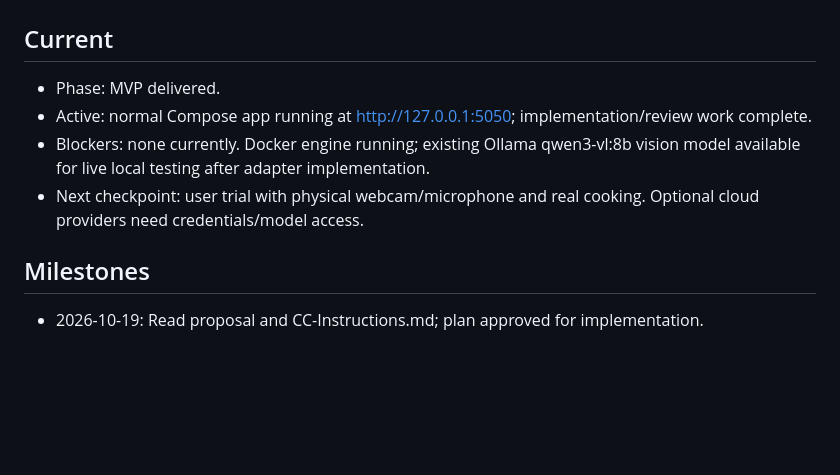
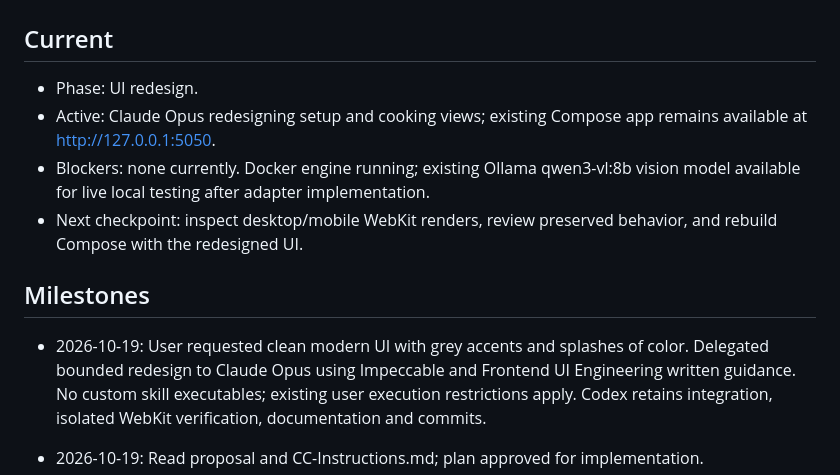
Before and after one commit to rachit-j/sous, a Markdown page: STATUS.md, the part around the change. Drawn GitHub-style; blank space fills up the shorter version.

```diff
--- a/STATUS.md
+++ b/STATUS.md
@@ -2,12 +2,14 @@
 
 ## Current
 
-- Phase: MVP delivered.
-- Active: normal Compose app running at http://127.0.0.1:5050; implementation/review work complete.
+- Phase: UI redesign.
+- Active: Claude Opus redesigning setup and cooking views; existing Compose app remains available at http://127.0.0.1:5050.
 - Blockers: none currently. Docker engine running; existing Ollama qwen3-vl:8b vision model available for live local testing after adapter implementation.
-- Next checkpoint: user trial with physical webcam/microphone and real cooking. Optional cloud providers need credentials/model access.
+- Next checkpoint: inspect desktop/mobile WebKit renders, review preserved behavior, and rebuild Compose with the redesigned UI.
 
 ## Milestones
+
+- 2026-10-19: User requested clean modern UI with grey accents and splashes of color. Delegated bounded redesign to Claude Opus using Impeccable and Frontend UI Engineering written guidance. No custom skill executables; existing user execution restrictions apply. Codex retains integration, isolated WebKit verification, documentation and commits.
 
 - 2026-10-19: Read proposal and CC-Instructions.md; plan approved for implementation.
 - 2026-10-19: Initial Git state has only user-owned untracked CC-Instructions.md and HAI Project Proposal.md. No existing application.
```
Also changed, not shown: PLAN.md (+6 -0 lines), agents/communications.md (+4 -0 lines).
